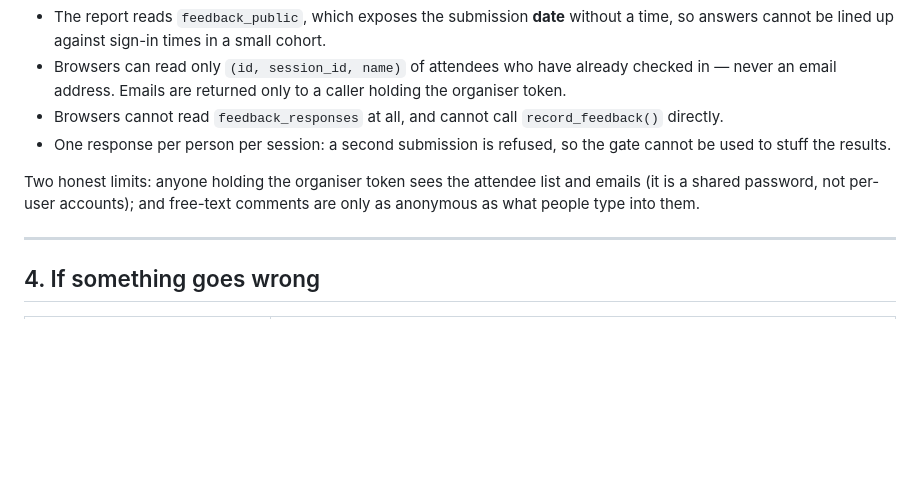
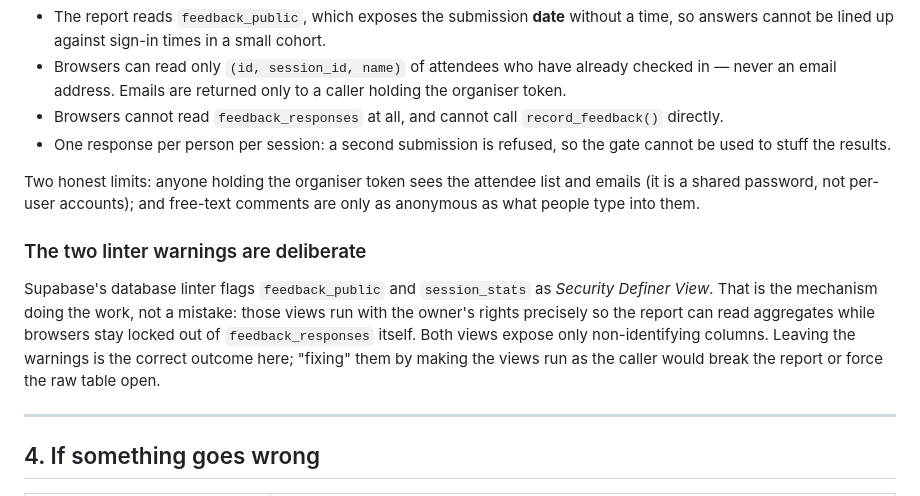
Before and after one commit to dr-redragon/ent-teaching-register, a Markdown page: docs/SETUP.md, the part around the change. Drawn GitHub-style; blank space fills up the shorter version.

Commit message:
Note why the two security-definer view warnings are intended
Supabase's linter flags feedback_public and session_stats. That property is the
mechanism that lets the report read aggregates while browsers stay locked out of
the raw feedback table, so the warnings should stay: making the views run as the
caller would either break the report or force the table open.

Test session, attendees and feedback rows are deleted, and the http extension
used to reach the Edge Function during testing has been dropped.

Co-Authored-By: Claude Opus 5 <noreply@anthropic.com>
Claude-Session: https://claude.ai/code/session_01VtwzsWKaHRJ9sgZp8BRGfN

```diff
--- a/docs/SETUP.md
+++ b/docs/SETUP.md
@@ -90,6 +90,16 @@ Two honest limits: anyone holding the organiser token sees the attendee list and
 emails (it is a shared password, not per-user accounts); and free-text comments
 are only as anonymous as what people type into them.
 
+### The two linter warnings are deliberate
+
+Supabase's database linter flags `feedback_public` and `session_stats` as
+*Security Definer View*. That is the mechanism doing the work, not a mistake:
+those views run with the owner's rights precisely so the report can read
+aggregates while browsers stay locked out of `feedback_responses` itself. Both
+views expose only non-identifying columns. Leaving the warnings is the correct
+outcome here; "fixing" them by making the views run as the caller would break
+the report or force the raw table open.
+
 ---
 
 ## 4. If something goes wrong
```
